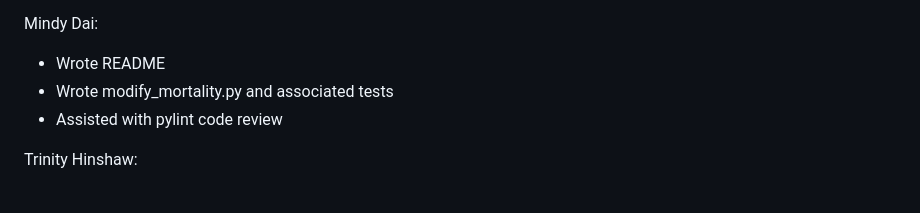
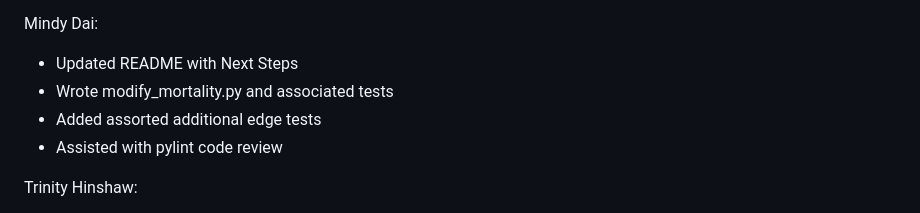
Before and after one commit to cl-roberts/pws-herring-basa, a Markdown page: sensitivity/README.md, the part around one of its changes. GitHub-like rendering.

```diff
--- a/sensitivity/README.md
+++ b/sensitivity/README.md
@@ -90,8 +114,9 @@ Veronica Lee:
 - Created powerpoint slides for final presentation
 
 Mindy Dai:
-- Wrote README
+- Updated README with Next Steps
 - Wrote modify_mortality.py and associated tests
+- Added assorted additional edge tests
 - Assisted with pylint code review
 
 Trinity Hinshaw:
```
Also changed, not shown: other parts of sensitivity/README.md (+24 -0 lines).
